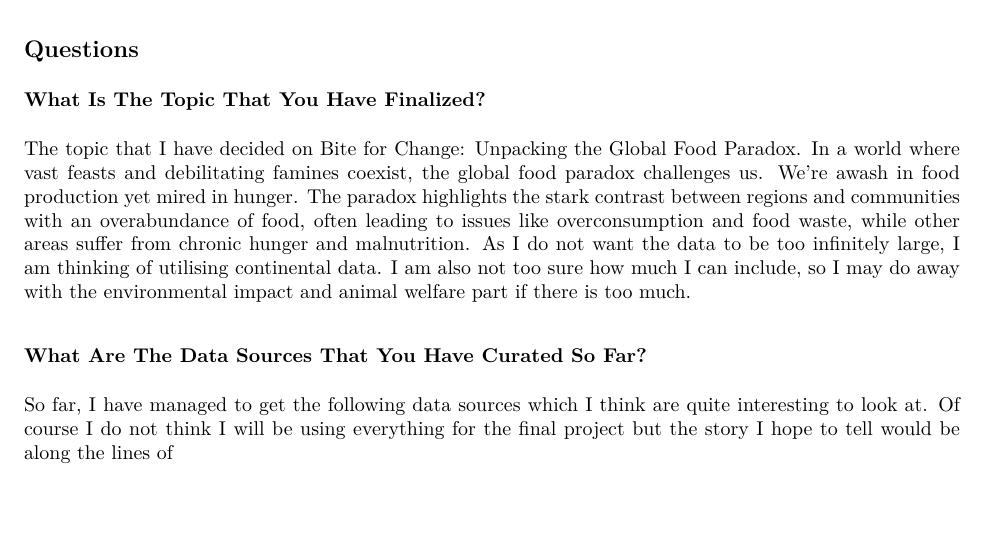
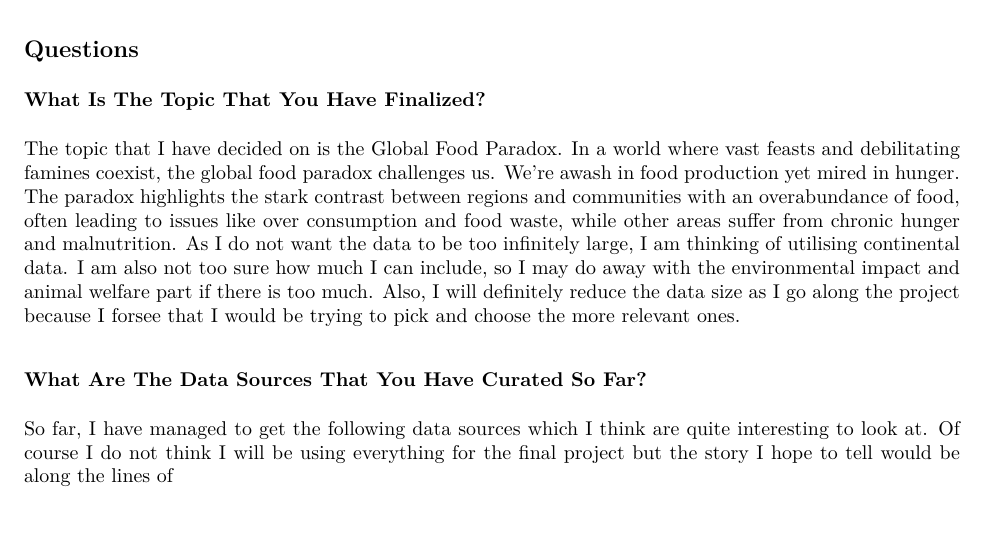
Before and after one commit to kyraxwu/r-struggles, an R Markdown document (Week-9/Submission-9.Rmd): part of page 1 of 2, cut so that both start at the same text. The pictures show the output file Week-9/Submission-9.pdf that the author committed with the source.

Commit message:
Updated Week 9 Submission

```diff
--- a/Week-9/Submission-9.Rmd
+++ b/Week-9/Submission-9.Rmd
@@ -18,7 +18,7 @@ knitr::opts_chunk$set(echo = TRUE)
 ### What Is The Topic That You Have Finalized?
 <br>
 <br>
-The topic that I have decided on Bite for Change: Unpacking the Global Food Paradox. In a world where vast feasts and debilitating famines coexist, the global food paradox challenges us. We're awash in food production yet mired in hunger.  The paradox highlights the stark contrast between regions and communities with an overabundance of food, often leading to issues like overconsumption and food waste, while other areas suffer from chronic hunger and malnutrition. As I do not want the data to be too infinitely large, I am thinking of utilising continental data. I am also not too sure how much I can include, so I may do away with the environmental impact and animal welfare part if there is too much.
+The topic that I have decided on is the Global Food Paradox. In a world where vast feasts and debilitating famines coexist, the global food paradox challenges us. We're awash in food production yet mired in hunger.  The paradox highlights the stark contrast between regions and communities with an overabundance of food, often leading to issues like over consumption and food waste, while other areas suffer from chronic hunger and malnutrition. As I do not want the data to be too infinitely large, I am thinking of utilising continental data. I am also not too sure how much I can include, so I may do away with the environmental impact and animal welfare part if there is too much. Also, I will definitely reduce the data size as I go along the project because I forsee that I would be trying to pick and choose the more relevant ones.
 
 ### What Are The Data Sources That You Have Curated So Far?
 <br>
```
Also changed, not shown: Week-9/Submission-9.pdf.
